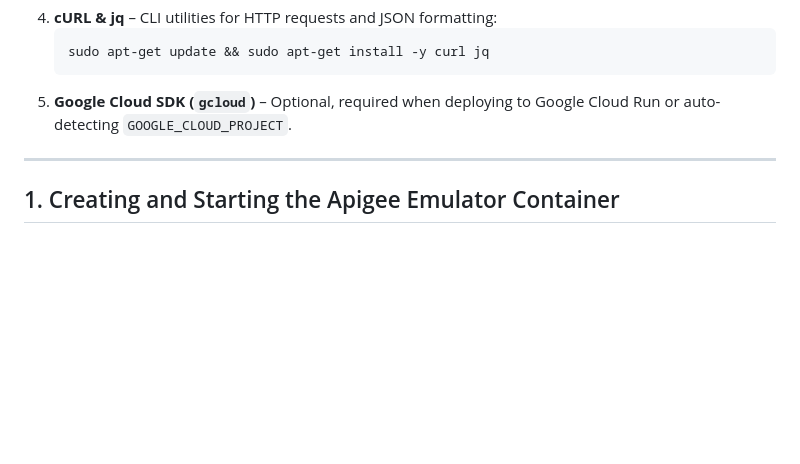
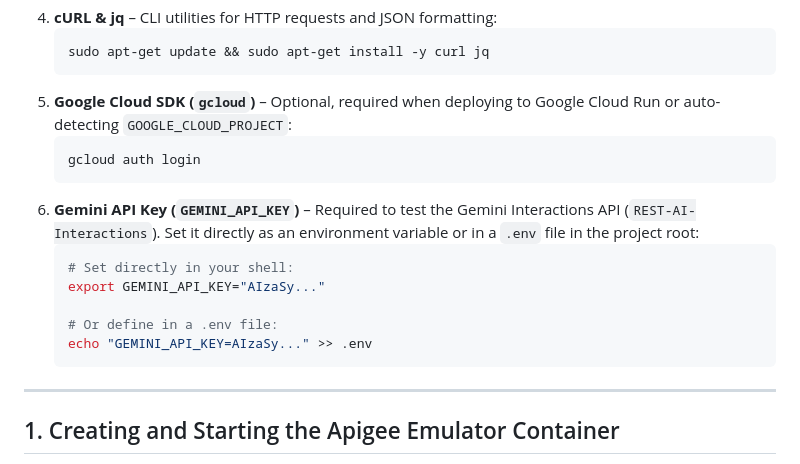
Before and after one commit to tyayers/apigee-emulator-service, a Markdown page: README.md, the part around the change. GitHub-like rendering; blank space fills up the shorter version.

````diff
--- a/README.md
+++ b/README.md
@@ -55,7 +55,18 @@ The following tools are required in your Linux / Cloud Shell environment:
    ```bash
    sudo apt-get update && sudo apt-get install -y curl jq
    ```
-5. **Google Cloud SDK (`gcloud`)** – Optional, required when deploying to Google Cloud Run or auto-detecting `GOOGLE_CLOUD_PROJECT`.
+5. **Google Cloud SDK (`gcloud`)** – Optional, required when deploying to Google Cloud Run or auto-detecting `GOOGLE_CLOUD_PROJECT`:
+   ```bash
+   gcloud auth login
+   ```
+6. **Gemini API Key (`GEMINI_API_KEY`)** – Required to test the Gemini Interactions API (`REST-AI-Interactions`). Set it directly as an environment variable or in a `.env` file in the project root:
+   ```bash
+   # Set directly in your shell:
+   export GEMINI_API_KEY="AIzaSy..."
+
+   # Or define in a .env file:
+   echo "GEMINI_API_KEY=AIzaSy..." >> .env
+   ```
 
 ---
 
````
Also changed, not shown: tutorial.md (+9 -1 lines).
